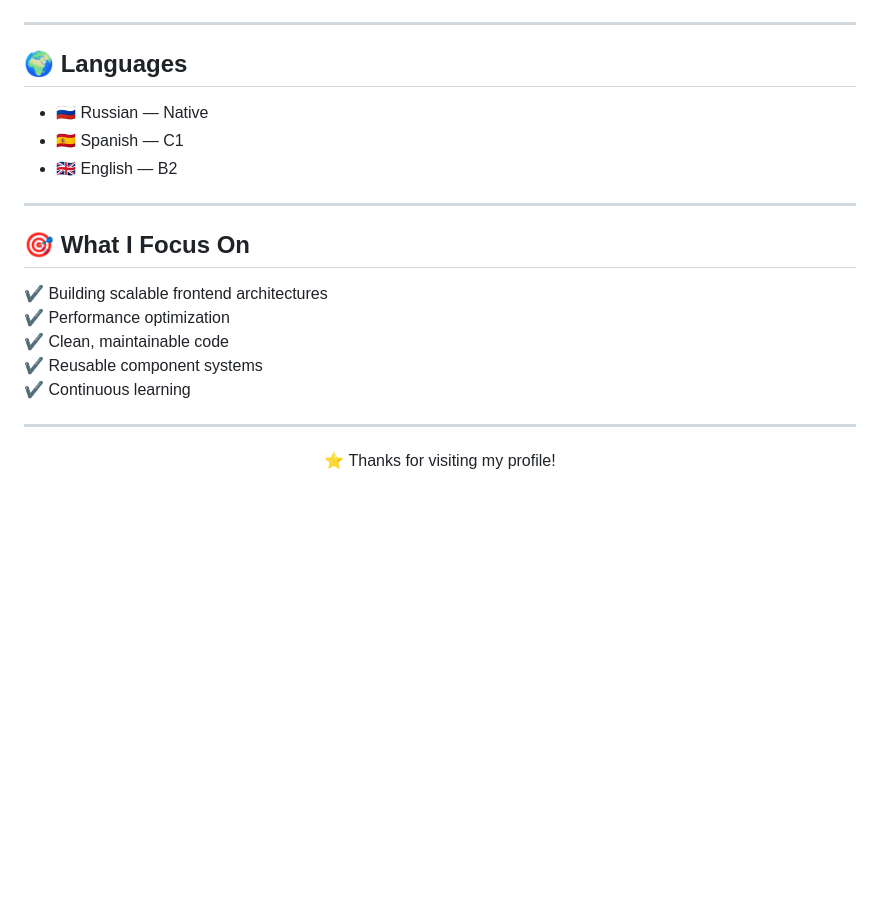
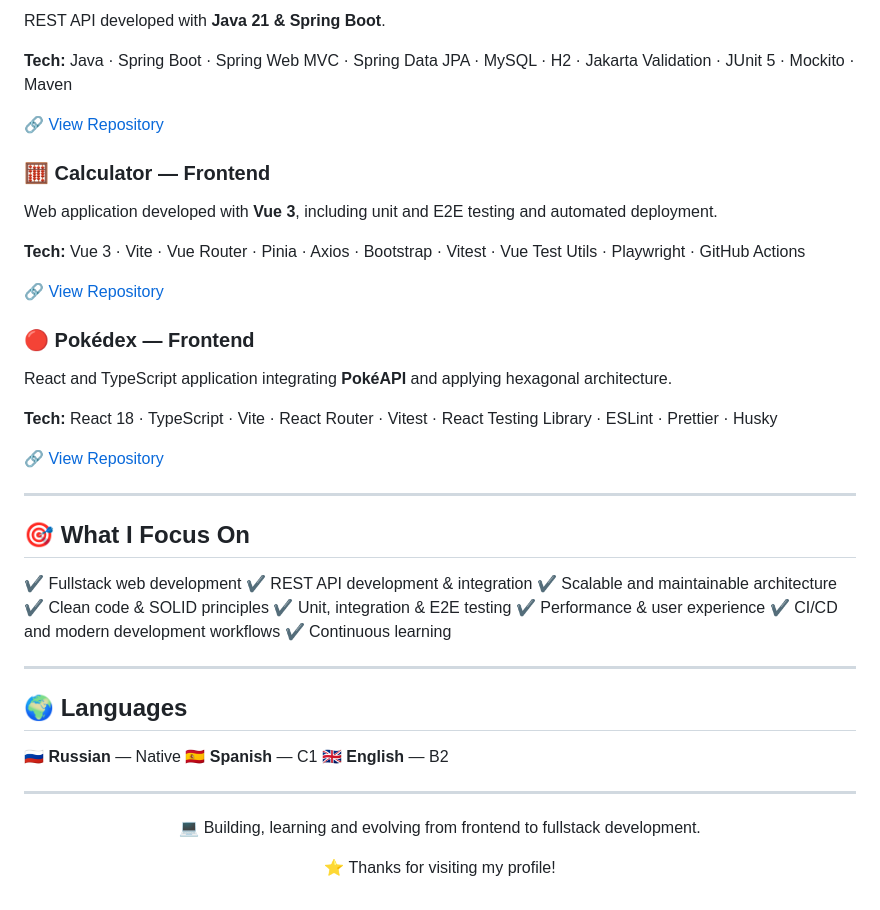
Before and after one commit to zookatt/zookatt, a Markdown page: README.md, the part around one of its changes. GitHub-like rendering; blank space fills up the shorter version.

Commit message:
Revise README with new skills and project details
Updated personal information and expanded tech stack in README.

```diff
--- a/README.md
+++ b/README.md
@@ -69,24 +104,52 @@ Currently expanding my skills through the **Web Design, Development, and Publish
+REST API developed with **Java 21 & Spring Boot**.
+
+**Tech:** Java · Spring Boot · Spring Web MVC · Spring Data JPA · MySQL · H2 · Jakarta Validation · JUnit 5 · Mockito · Maven
+
+🔗 [View Repository](https://github.com/zookatt/api-movie)
+
+### 🧮 Calculator — Frontend
+
+Web application developed with **Vue 3**, including unit and E2E testing and automated deployment.
+
+**Tech:** Vue 3 · Vite · Vue Router · Pinia · Axios · Bootstrap · Vitest · Vue Test Utils · Playwright · GitHub Actions
+
+🔗 [View Repository](https://github.com/zookatt/calculator)
+
+### 🔴 Pokédex — Frontend
+
+React and TypeScript application integrating **PokéAPI** and applying hexagonal architecture.
+
+**Tech:** React 18 · TypeScript · Vite · React Router · Vitest · React Testing Library · ESLint · Prettier · Husky
+
+🔗 [View Repository](https://github.com/zookatt/jxpert-pokedex)
+
+---
+
+## 🎯 What I Focus On
+
+✔ Fullstack web development
+✔ REST API development & integration
+✔ Scalable and maintainable architecture
+✔ Clean code & SOLID principles
+✔ Unit, integration & E2E testing
+✔ Performance & user experience
+✔ CI/CD and modern development workflows
+✔ Continuous learning
 
 ---
 
 ## 🌍 Languages
 
-- 🇷🇺 Russian — Native
-- 🇪🇸 Spanish — C1
-- 🇬🇧 English — B2
-
----
-
-## 🎯 What I Focus On
-
-✔ Building scalable frontend architectures
-✔ Performance optimization
-✔ Clean, maintainable code
-✔ Reusable component systems
-✔ Continuous learning
+🇷🇺 **Russian** — Native
+🇪🇸 **Spanish** — C1
+🇬🇧 **English** — B2
 
 ---
 
 <p align="center">
+  💻 Building, learning and evolving from frontend to fullstack development.
+</p>
+
+<p align="center">
   ⭐ Thanks for visiting my profile!
 </p>
```
Also changed, not shown: other parts of README.md (+70 -35 lines).
